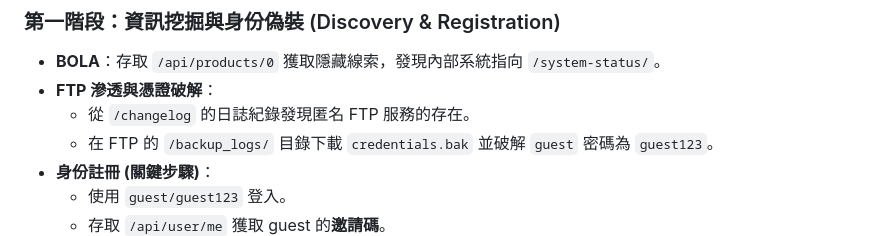
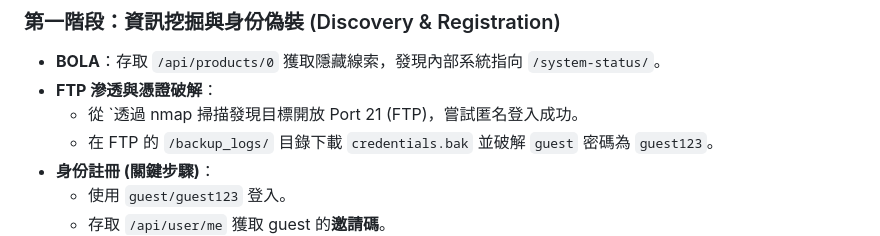
Before and after one commit to reyliou/412630567-Lab, a Markdown page: writeup.md, the part around the change. GitHub-like rendering.

Commit message:
Update FTP penetration details in writeup.md

```diff
--- a/writeup.md
+++ b/writeup.md
@@ -16,7 +16,7 @@
 ### 第一階段：資訊挖掘與身份偽裝 (Discovery & Registration)
 *   **BOLA**：存取 `/api/products/0` 獲取隱藏線索，發現內部系統指向 `/system-status/`。
 *   **FTP 滲透與憑證破解**：
-    *   從 `/changelog` 的日誌紀錄發現匿名 FTP 服務的存在。
+    *   從 `透過 nmap 掃描發現目標開放 Port 21 (FTP)，嘗試匿名登入成功。
     *   在 FTP 的 `/backup_logs/` 目錄下載 `credentials.bak` 並破解 `guest` 密碼為 `guest123`。
 *   **身份註冊 (關鍵步驟)**：
     *   使用 `guest/guest123` 登入。
```
